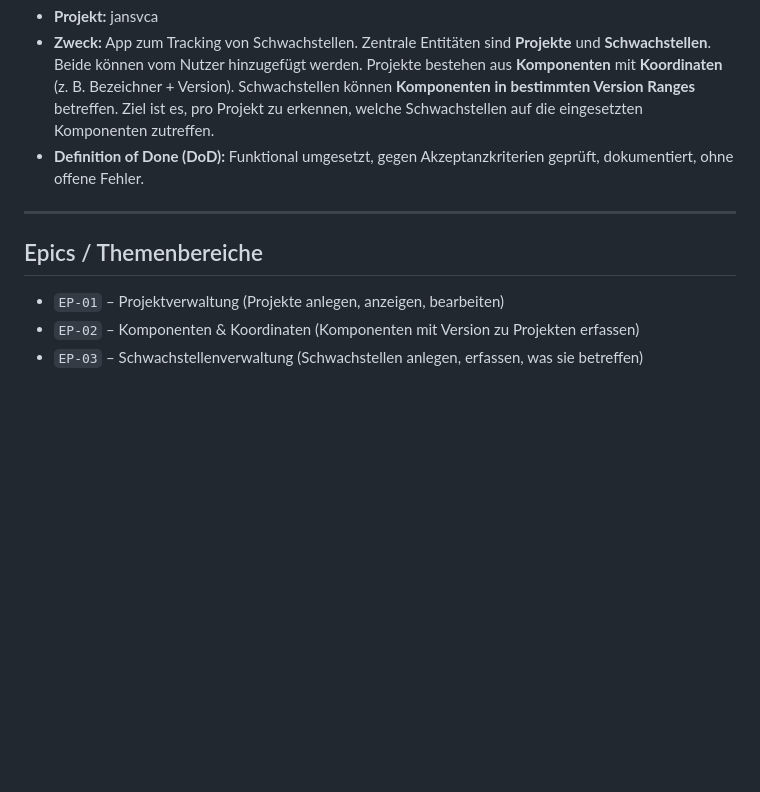
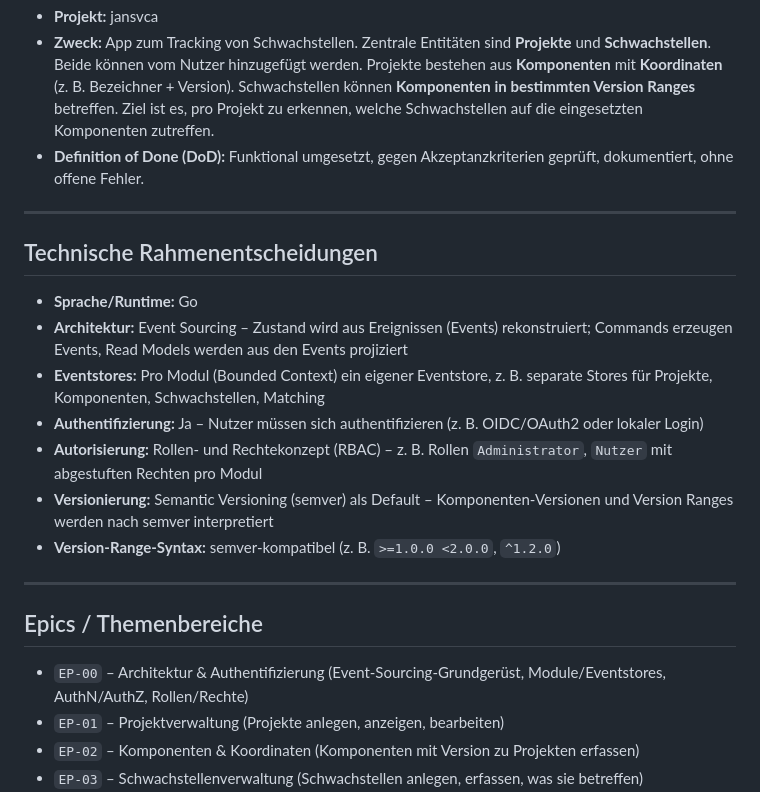
Before and after one commit to mwildt/jansvca, a Markdown page: docs/userstories.md, the part around one of its changes. Rendered like a GitHub page; blank space fills up the shorter version.

```diff
--- a/docs/userstories.md
+++ b/docs/userstories.md
@@ -28,8 +28,21 @@ Rollen:
 
 ---
 
+## Technische Rahmenentscheidungen
+
+- **Sprache/Runtime:** Go
+- **Architektur:** Event Sourcing – Zustand wird aus Ereignissen (Events) rekonstruiert; Commands erzeugen Events, Read Models werden aus den Events projiziert
+- **Eventstores:** Pro Modul (Bounded Context) ein eigener Eventstore, z. B. separate Stores für Projekte, Komponenten, Schwachstellen, Matching
+- **Authentifizierung:** Ja – Nutzer müssen sich authentifizieren (z. B. OIDC/OAuth2 oder lokaler Login)
+- **Autorisierung:** Rollen- und Rechtekonzept (RBAC) – z. B. Rollen `Administrator`, `Nutzer` mit abgestuften Rechten pro Modul
+- **Versionierung:** Semantic Versioning (semver) als Default – Komponenten-Versionen und Version Ranges werden nach semver interpretiert
+- **Version-Range-Syntax:** semver-kompatibel (z. B. `>=1.0.0 <2.0.0`, `^1.2.0`)
+
+---
+
 ## Epics / Themenbereiche
 
+- `EP-00` – Architektur & Authentifizierung (Event-Sourcing-Grundgerüst, Module/Eventstores, AuthN/AuthZ, Rollen/Rechte)
 - `EP-01` – Projektverwaltung (Projekte anlegen, anzeigen, bearbeiten)
 - `EP-02` – Komponenten & Koordinaten (Komponenten mit Version zu Projekten erfassen)
 - `EP-03` – Schwachstellenverwaltung (Schwachstellen anlegen, erfassen, was sie betreffen)
```
Also changed, not shown: other parts of docs/userstories.md (+98 -5 lines).
